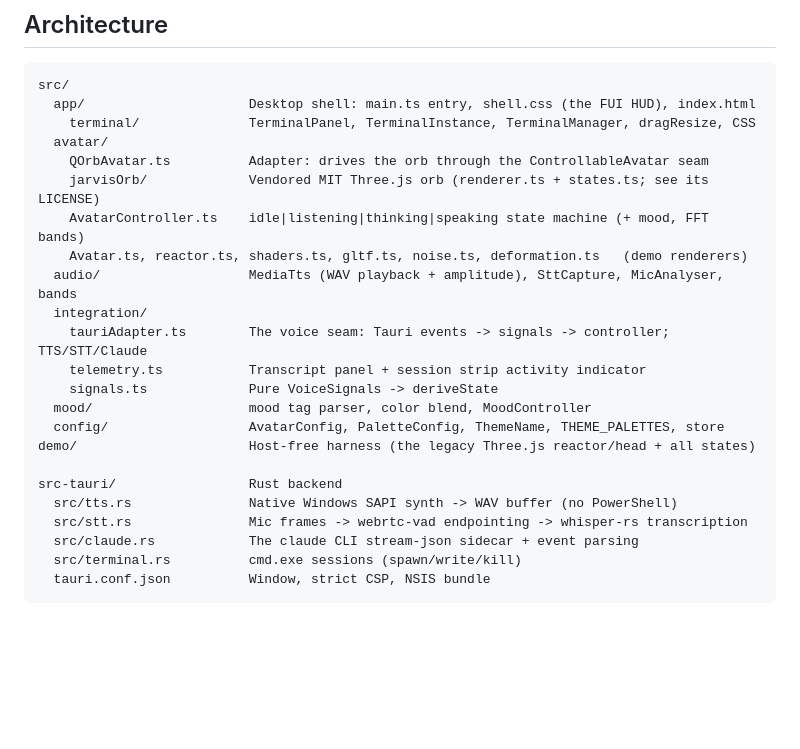
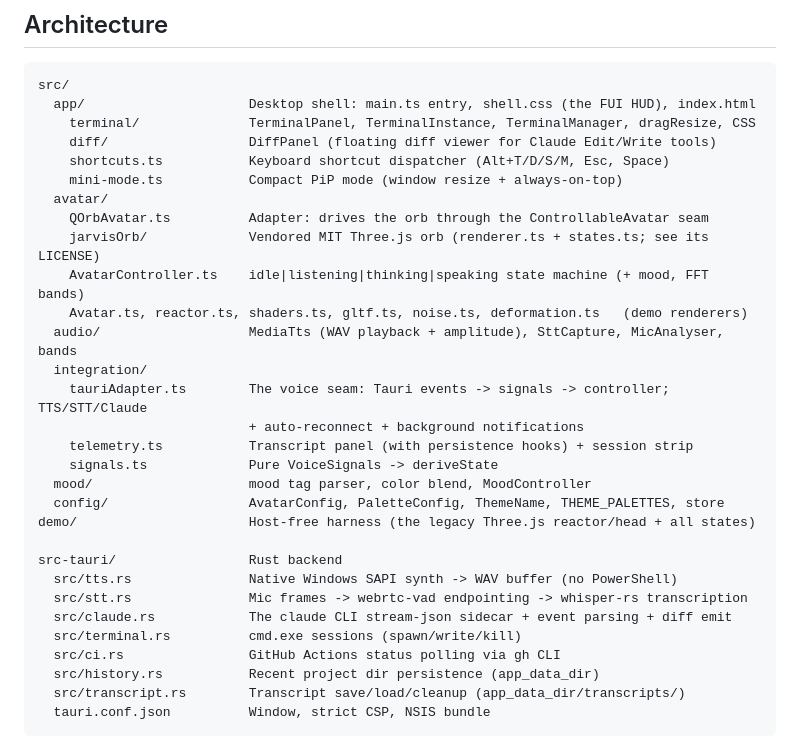
Before and after one commit to dburks-svg/lyns-voice, a Markdown page: README.md, the part around one of its changes. Drawn GitHub-style; blank space fills up the shorter version.

````diff
--- a/README.md
+++ b/README.md
@@ -114,6 +131,9 @@ silently removed. With no tag it stays neutral. Add the one-line convention to y
 src/
   app/                     Desktop shell: main.ts entry, shell.css (the FUI HUD), index.html
     terminal/              TerminalPanel, TerminalInstance, TerminalManager, dragResize, CSS
+    diff/                  DiffPanel (floating diff viewer for Claude Edit/Write tools)
+    shortcuts.ts           Keyboard shortcut dispatcher (Alt+T/D/S/M, Esc, Space)
+    mini-mode.ts           Compact PiP mode (window resize + always-on-top)
   avatar/
     QOrbAvatar.ts          Adapter: drives the orb through the ControllableAvatar seam
     jarvisOrb/             Vendored MIT Three.js orb (renderer.ts + states.ts; see its LICENSE)
@@ -122,7 +142,8 @@ src/
   audio/                   MediaTts (WAV playback + amplitude), SttCapture, MicAnalyser, bands
   integration/
     tauriAdapter.ts        The voice seam: Tauri events -> signals -> controller; TTS/STT/Claude
-    telemetry.ts           Transcript panel + session strip activity indicator
+                           + auto-reconnect + background notifications
+    telemetry.ts           Transcript panel (with persistence hooks) + session strip
     signals.ts             Pure VoiceSignals -> deriveState
   mood/                    mood tag parser, color blend, MoodController
   config/                  AvatarConfig, PaletteConfig, ThemeName, THEME_PALETTES, store
@@ -131,8 +152,11 @@ demo/                      Host-free harness (the legacy Three.js reactor/head +
 src-tauri/                 Rust backend
   src/tts.rs               Native Windows SAPI synth -> WAV buffer (no PowerShell)
   src/stt.rs               Mic frames -> webrtc-vad endpointing -> whisper-rs transcription
-  src/claude.rs            The claude CLI stream-json sidecar + event parsing
+  src/claude.rs            The claude CLI stream-json sidecar + event parsing + diff emit
   src/terminal.rs          cmd.exe sessions (spawn/write/kill)
+  src/ci.rs                GitHub Actions status polling via gh CLI
+  src/history.rs           Recent project dir persistence (app_data_dir)
+  src/transcript.rs        Transcript save/load/cleanup (app_data_dir/transcripts/)
   tauri.conf.json          Window, strict CSP, NSIS bundle
 ```
 
````
Also changed, not shown: other parts of README.md (+39 -13 lines).
